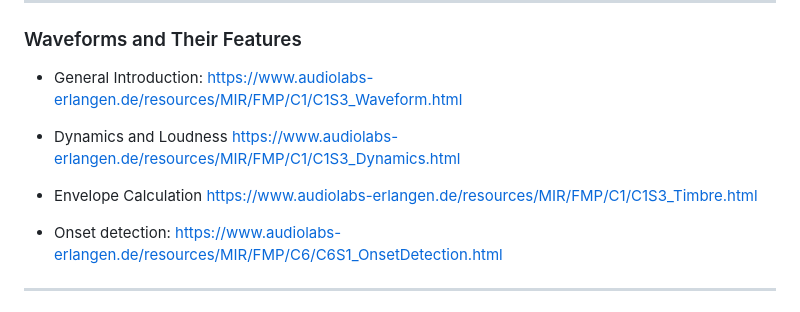
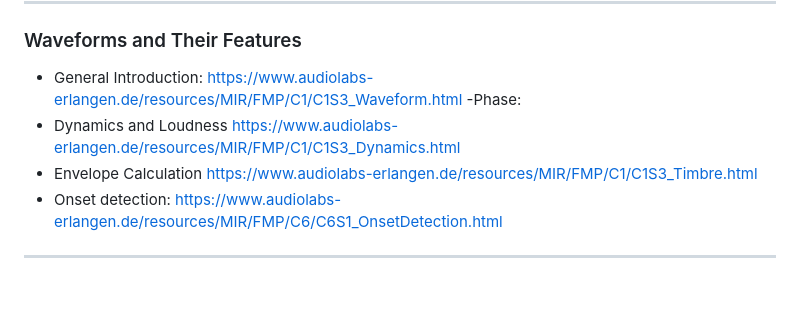
Before and after one commit to ktatar/2026-02_linneaus_audio, a Markdown page: index.md, the part around the change. Rendered like a GitHub page.

Commit message:
Mar 1, 2026, 11:15 AM

```diff
--- a/index.md
+++ b/index.md
@@ -32,13 +32,11 @@ paginate: true
 
 - General Introduction:
 https://www.audiolabs-erlangen.de/resources/MIR/FMP/C1/C1S3_Waveform.html
-
+-Phase:
 - Dynamics and Loudness
 https://www.audiolabs-erlangen.de/resources/MIR/FMP/C1/C1S3_Dynamics.html
-
 - Envelope Calculation
 https://www.audiolabs-erlangen.de/resources/MIR/FMP/C1/C1S3_Timbre.html
-
 - Onset detection:
 https://www.audiolabs-erlangen.de/resources/MIR/FMP/C6/C6S1_OnsetDetection.html
 
```
